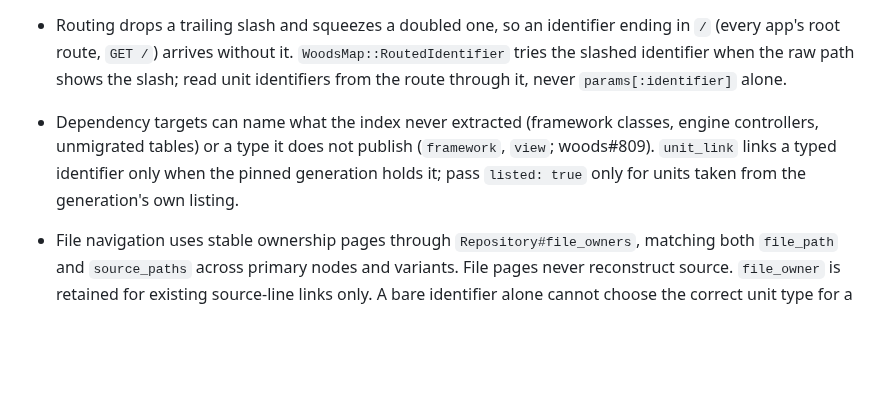
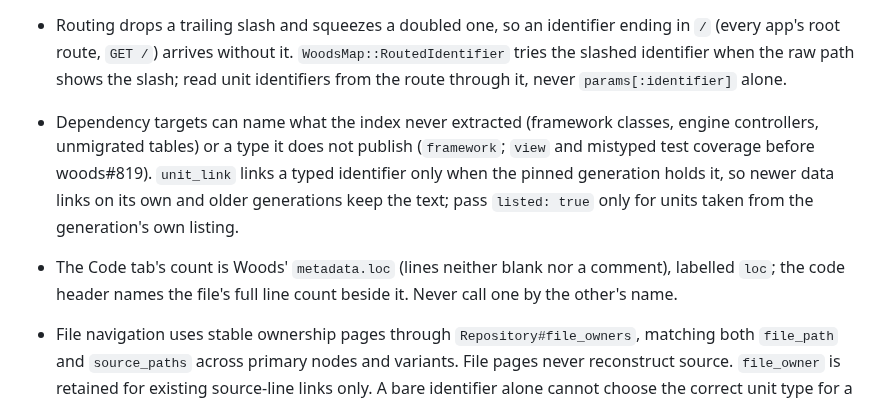
Before and after one commit to lost-in-the/woods-map, a Markdown page: CLAUDE.md, the part around the change. Rendered like a GitHub page; blank space fills up the shorter version.

Commit message:
CLAUDE.md: the link guard after woods#819; loc and lines
Co-Authored-By: Claude <noreply@anthropic.com>

```diff
--- a/CLAUDE.md
+++ b/CLAUDE.md
@@ -86,7 +86,8 @@ docs/design/                     # design study, decisions, boards, foundations,
 - Freshness is `Woods::SourceInputs::Status` over the index root (`PublishedIndex#index_dir`), never the payload dir; a quick check that finds no changes can still say `unknown` when Woods could not verify the boot boundary, and the bar reports Woods' reasons rather than upgrading the verdict.
 - Unit identifiers and file keys keep their extension in the URL. Their routes declare `format: false`, yet Rails reads a format from the path extension when a request has no Accept header (curl, crawlers) or a browser's catch-all one (`.yml` → YAML, a 500; `.js` → a page without the layout). `WoodsMap::PathExtension` makes those pages HTML; a new route that takes a path-like value must stay `format: false` and HTML.
 - Routing drops a trailing slash and squeezes a doubled one, so an identifier ending in `/` (every app's root route, `GET /`) arrives without it. `WoodsMap::RoutedIdentifier` tries the slashed identifier when the raw path shows the slash; read unit identifiers from the route through it, never `params[:identifier]` alone.
-- Dependency targets can name what the index never extracted (framework classes, engine controllers, unmigrated tables) or a type it does not publish (`framework`, `view`; woods#809). `unit_link` links a typed identifier only when the pinned generation holds it; pass `listed: true` only for units taken from the generation's own listing.
+- Dependency targets can name what the index never extracted (framework classes, engine controllers, unmigrated tables) or a type it does not publish (`framework`; `view` and mistyped test coverage before woods#819). `unit_link` links a typed identifier only when the pinned generation holds it, so newer data links on its own and older generations keep the text; pass `listed: true` only for units taken from the generation's own listing.
+- The Code tab's count is Woods' `metadata.loc` (lines neither blank nor a comment), labelled `loc`; the code header names the file's full line count beside it. Never call one by the other's name.
 - File navigation uses stable ownership pages through `Repository#file_owners`, matching both `file_path` and `source_paths` across primary nodes and variants. File pages never reconstruct source. `file_owner` is retained for existing source-line links only. A bare identifier alone cannot choose the correct unit type for a file. File-tree caches include the index identity and pinned generation.
 - `Neighbourhood` receives the selected unit type from its route and traverses typed identities, including variant edges. Type filters apply to the endpoint first reached by each breadth-first edge visit; missing type metadata on older graphs falls back to the primary node. Graph-analysis notes retain their published identifier-level scope.
 - `Lifecycle` keeps only callbacks whose method the unit's source or an inlined concern defines; framework callbacks and procs are counted as a limit, not drawn as steps. `?view=` picks the sequence (default), flowchart or lanes (`swimlane-beta`) text from the same steps. State diagrams come only from published `state_machine` units reached by a reverse `state_machine` edge (`StateMachineView.for_model`); transition callbacks are listed as recorded, never parsed (woods#796).
```
